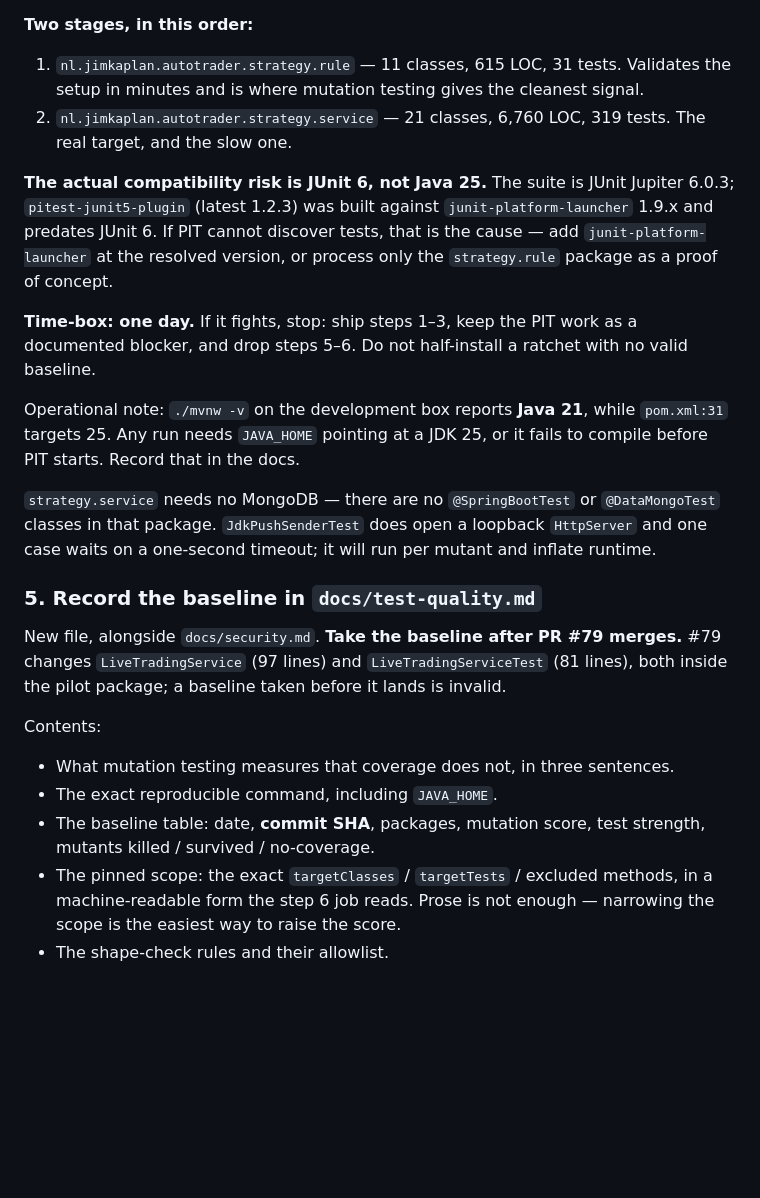
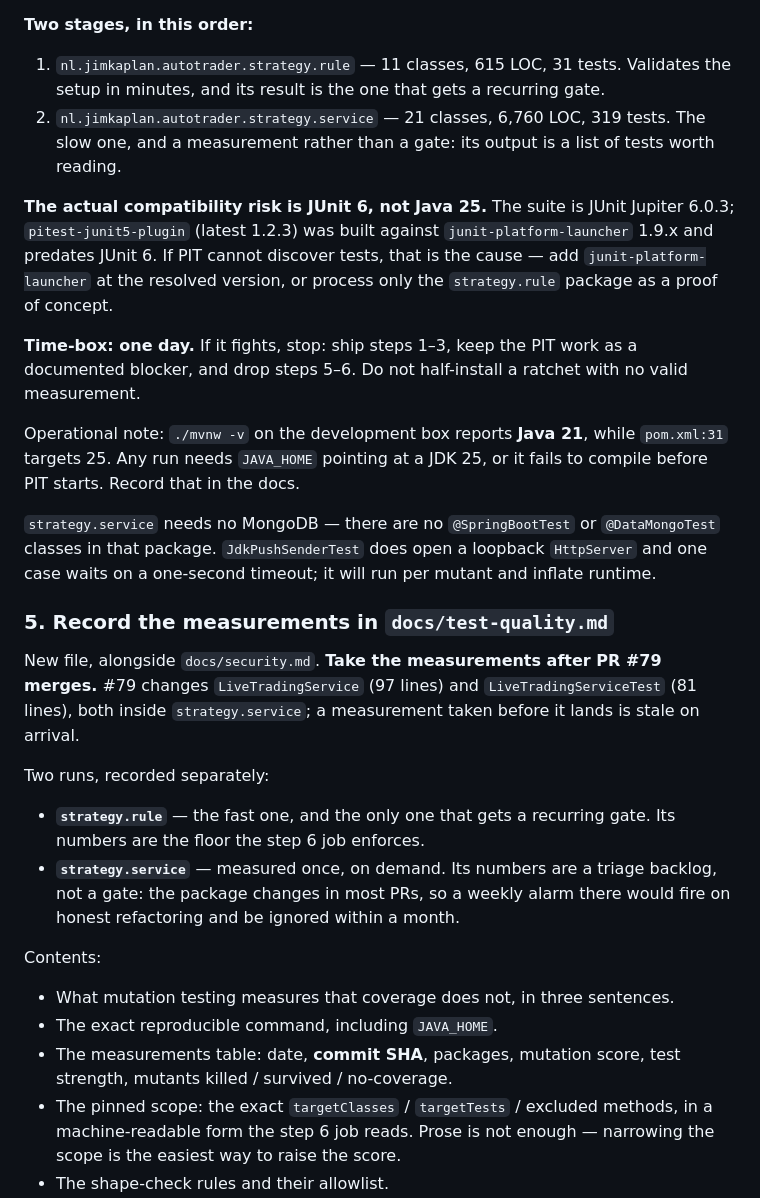
Before and after one commit to bluesman-org/autotrader, a Markdown page: improvement-plans/test-quality-gates.md, the part around one of its changes. Rendered like a GitHub page; blank space fills up the shorter version.

```diff
--- a/improvement-plans/test-quality-gates.md
+++ b/improvement-plans/test-quality-gates.md
@@ -177,9 +196,9 @@ bytecode (ASM 9.11).
 **Two stages, in this order:**
 
 1. `nl.jimkaplan.autotrader.strategy.rule` — 11 classes, 615 LOC, 31 tests. Validates the setup in
-   minutes and is where mutation testing gives the cleanest signal.
-2. `nl.jimkaplan.autotrader.strategy.service` — 21 classes, 6,760 LOC, 319 tests. The real target,
-   and the slow one.
+   minutes, and its result is the one that gets a recurring gate.
+2. `nl.jimkaplan.autotrader.strategy.service` — 21 classes, 6,760 LOC, 319 tests. The slow one, and
+   a measurement rather than a gate: its output is a list of tests worth reading.
 
 **The actual compatibility risk is JUnit 6, not Java 25.** The suite is JUnit Jupiter 6.0.3;
 `pitest-junit5-plugin` (latest 1.2.3) was built against `junit-platform-launcher` 1.9.x and predates
@@ -187,7 +206,7 @@ JUnit 6. If PIT cannot discover tests, that is the cause — add `junit-platform
 resolved version, or process only the `strategy.rule` package as a proof of concept.
 
 **Time-box: one day.** If it fights, stop: ship steps 1–3, keep the PIT work as a documented
-blocker, and drop steps 5–6. Do not half-install a ratchet with no valid baseline.
+blocker, and drop steps 5–6. Do not half-install a ratchet with no valid measurement.
 
 Operational note: `./mvnw -v` on the development box reports **Java 21**, while `pom.xml:31` targets
 25. Any run needs `JAVA_HOME` pointing at a JDK 25, or it fails to compile before PIT starts. Record
@@ -197,17 +216,25 @@ that in the docs.
 that package. `JdkPushSenderTest` does open a loopback `HttpServer` and one case waits on a
 one-second timeout; it will run per mutant and inflate runtime.
 
-### 5. Record the baseline in `docs/test-quality.md`
+### 5. Record the measurements in `docs/test-quality.md`
 
-New file, alongside `docs/security.md`. **Take the baseline after PR #79 merges.** #79 changes
-`LiveTradingService` (97 lines) and `LiveTradingServiceTest` (81 lines), both inside the pilot
-package; a baseline taken before it lands is invalid.
+New file, alongside `docs/security.md`. **Take the measurements after PR #79 merges.** #79 changes
+`LiveTradingService` (97 lines) and `LiveTradingServiceTest` (81 lines), both inside
+`strategy.service`; a measurement taken before it lands is stale on arrival.
+
+Two runs, recorded separately:
+
+- **`strategy.rule`** — the fast one, and the only one that gets a recurring gate. Its numbers are
+  the floor the step 6 job enforces.
+- **`strategy.service`** — measured once, on demand. Its numbers are a triage backlog, not a gate:
+  the package changes in most PRs, so a weekly alarm there would fire on honest refactoring and be
+  ignored within a month.
 
 Contents:
 
 - What mutation testing measures that coverage does not, in three sentences.
 - The exact reproducible command, including `JAVA_HOME`.
-- The baseline table: date, **commit SHA**, packages, mutation score, test strength, mutants
+- The measurements table: date, **commit SHA**, packages, mutation score, test strength, mutants
   killed / survived / no-coverage.
 - The pinned scope: the exact `targetClasses` / `targetTests` / excluded methods, in a
   machine-readable form the step 6 job reads. Prose is not enough — narrowing the scope is the
```
Also changed, not shown: other parts of improvement-plans/test-quality-gates.md (+69 -43 lines).
